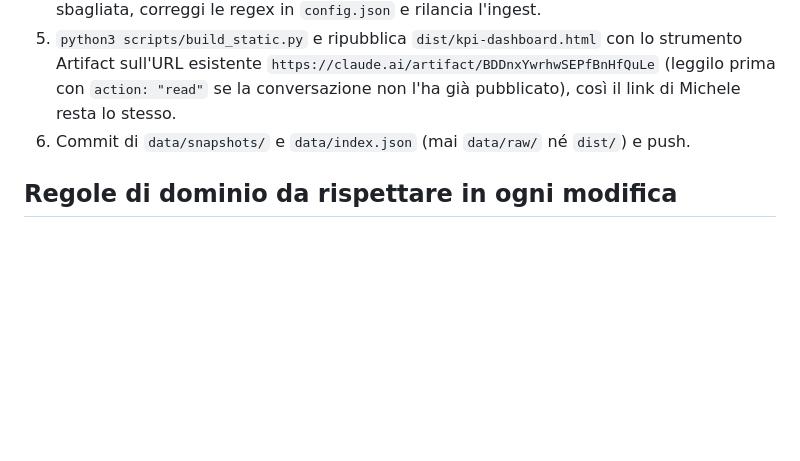
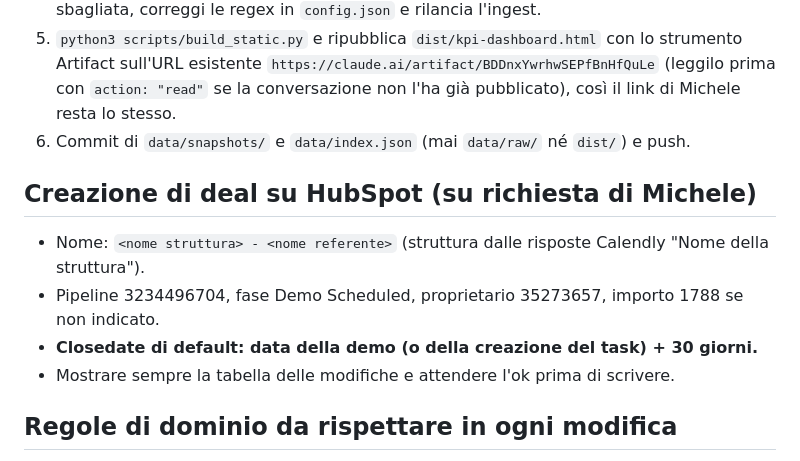
Before and after one commit to michele950/Processo-commerciale-, a Markdown page: CLAUDE.md, the part around the change. GitHub-like rendering; blank space fills up the shorter version.

Commit message:
Regola per i nuovi deal: nome struttura - referente, closedate demo + 30 gg
Co-Authored-By: Claude Opus 5.5 <noreply@anthropic.com>
Claude-Session: https://claude.ai/code/session_01QmQGrVmPmhhX4FQ4rqcv9G

```diff
--- a/CLAUDE.md
+++ b/CLAUDE.md
@@ -33,6 +33,13 @@ ripubblicare `dist/kpi-dashboard.html` sullo stesso URL mantenendo le capability
    se la conversazione non l'ha già pubblicato), così il link di Michele resta lo stesso.
 6. Commit di `data/snapshots/` e `data/index.json` (mai `data/raw/` né `dist/`) e push.
 
+## Creazione di deal su HubSpot (su richiesta di Michele)
+
+- Nome: `<nome struttura> - <nome referente>` (struttura dalle risposte Calendly "Nome della struttura").
+- Pipeline 3234496704, fase Demo Scheduled, proprietario 35273657, importo 1788 se non indicato.
+- **Closedate di default: data della demo (o della creazione del task) + 30 giorni.**
+- Mostrare sempre la tabella delle modifiche e attendere l'ok prima di scrivere.
+
 ## Regole di dominio da rispettare in ogni modifica
 
 - Ciclo demo → firma 24-30 gg: le demo di un mese generano fatturato nel mese **successivo**.
```
